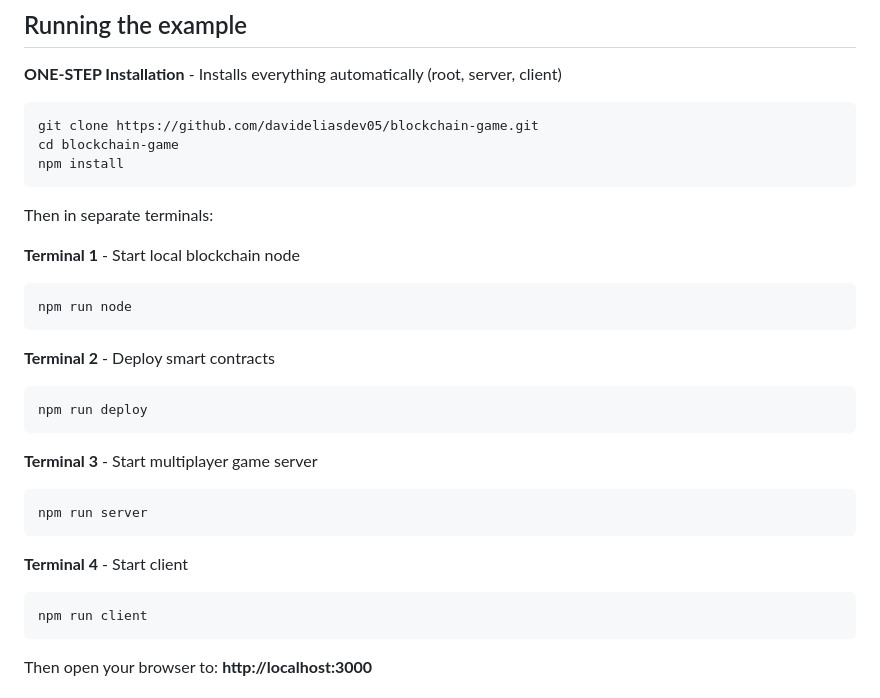
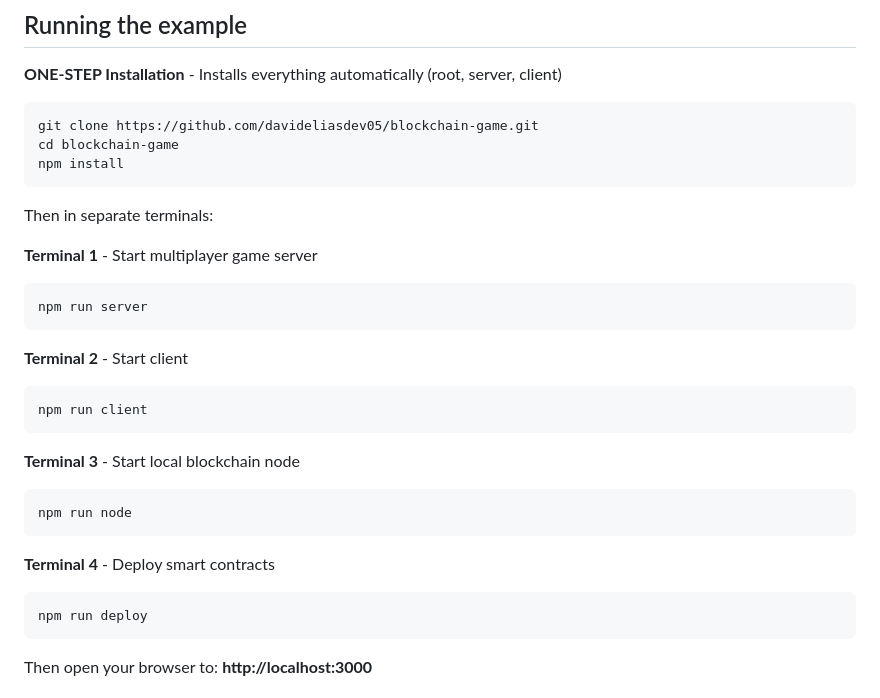
Before and after one commit to davideliasdev07/tech-assessment, a Markdown page: readme.md, the part around the change. GitHub-like rendering.

````diff
--- a/readme.md
+++ b/readme.md
@@ -17,24 +17,24 @@ npm install
 
 Then in separate terminals:
 
-**Terminal 1** - Start local blockchain node
+**Terminal 1** - Start multiplayer game server
+```
+npm run server
+```
+
+**Terminal 2** - Start client
+```
+npm run client
+```
+
+**Terminal 3** - Start local blockchain node
 ```
 npm run node
 ```
 
-**Terminal 2** - Deploy smart contracts
+**Terminal 4** - Deploy smart contracts
 ```
 npm run deploy
-```
-
-**Terminal 3** - Start multiplayer game server
-```
-npm run server
-```
-
-**Terminal 4** - Start client
-```
-npm run client
 ```
 
 Then open your browser to: **http://localhost:3000**
````
